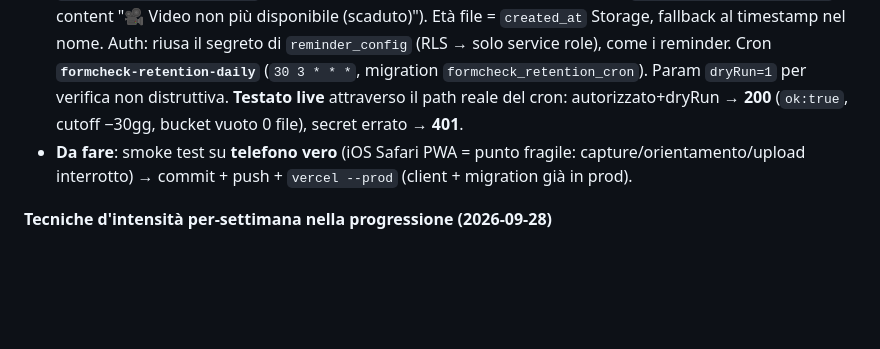
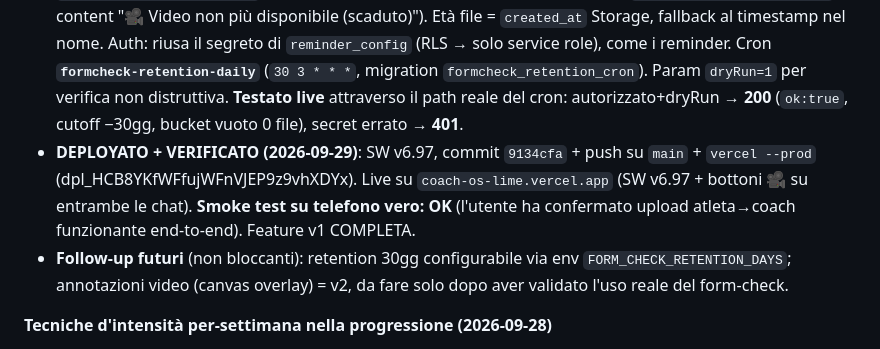
Before and after one commit to LadisaFrancesco-Hub/Elite-Sports-Science, a Markdown page: .claude/PROGRESS.md, the part around the change. Drawn GitHub-style; blank space fills up the shorter version.

Commit message:
PROGRESS: video form-check v1 completa (smoke test mobile OK)
Co-Authored-By: Claude Opus 4.8 <noreply@anthropic.com>

```diff
--- a/.claude/PROGRESS.md
+++ b/.claude/PROGRESS.md
@@ -88,7 +88,8 @@ Deployata su Vercel. Struttura modulare: `app.js`, `main.js`, `workout.js`, `ana
 - Verifica: `node --check` OK (utils/app/main/sw); test logica **10/10** (validazione tipo/size, cap esatto 50MB, escaping XSS su path+caption). Migration `success:true`, bucket confermato (private, 50MB, 5 mime).
 - **Escluso da v1** (deciso con l'utente): annotazioni video (canvas overlay) → v2.
 - **Retention Storage — FATTA (2026-09-29)**: edge function **`cleanup-form-checks`** (ACTIVE, `verify_jwt=false`, in `supabase/functions/cleanup-form-checks/index.ts`) cancella i **file reali** via Storage API (`list` per prefisso-atleta + `remove` a blocchi; delete via SQL NON rimuove il file) più vecchi di `FORM_CHECK_RETENTION_DAYS` (default **30gg**), poi ripulisce i messaggi collegati (`media_url/media_type=null`, content "🎥 Video non più disponibile (scaduto)"). Età file = `created_at` Storage, fallback al timestamp nel nome. Auth: riusa il segreto di `reminder_config` (RLS → solo service role), come i reminder. Cron **`formcheck-retention-daily`** (`30 3 * * *`, migration `formcheck_retention_cron`). Param `dryRun=1` per verifica non distruttiva. **Testato live** attraverso il path reale del cron: autorizzato+dryRun → **200** (`ok:true`, cutoff −30gg, bucket vuoto 0 file), secret errato → **401**.
-- **Da fare**: smoke test su **telefono vero** (iOS Safari PWA = punto fragile: capture/orientamento/upload interrotto) → commit + push + `vercel --prod` (client + migration già in prod).
+- **DEPLOYATO + VERIFICATO (2026-09-29)**: SW v6.97, commit `9134cfa` + push su `main` + `vercel --prod` (dpl_HCB8YKfWFfujWFnVJEP9z9vhXDYx). Live su `coach-os-lime.vercel.app` (SW v6.97 + bottoni 🎥 su entrambe le chat). **Smoke test su telefono vero: OK** (l'utente ha confermato upload atleta→coach funzionante end-to-end). Feature v1 COMPLETA.
+- **Follow-up futuri** (non bloccanti): retention 30gg configurabile via env `FORM_CHECK_RETENTION_DAYS`; annotazioni video (canvas overlay) = v2, da fare solo dopo aver validato l'uso reale del form-check.
 
 **Tecniche d'intensità per-settimana nella progressione (2026-09-28)**
 - Contesto (richiesta coach): la progressione per-settimana copriva set/rep/kg/RIR/TUT, ma le tecniche d'intensità (drop set, ecc.) restavano fisse per esercizio → per dire "sett. 4 → drop set" il coach doveva scriverlo nelle note (orribile). Ora è un campo per-settimana come RIR/TUT.
```
